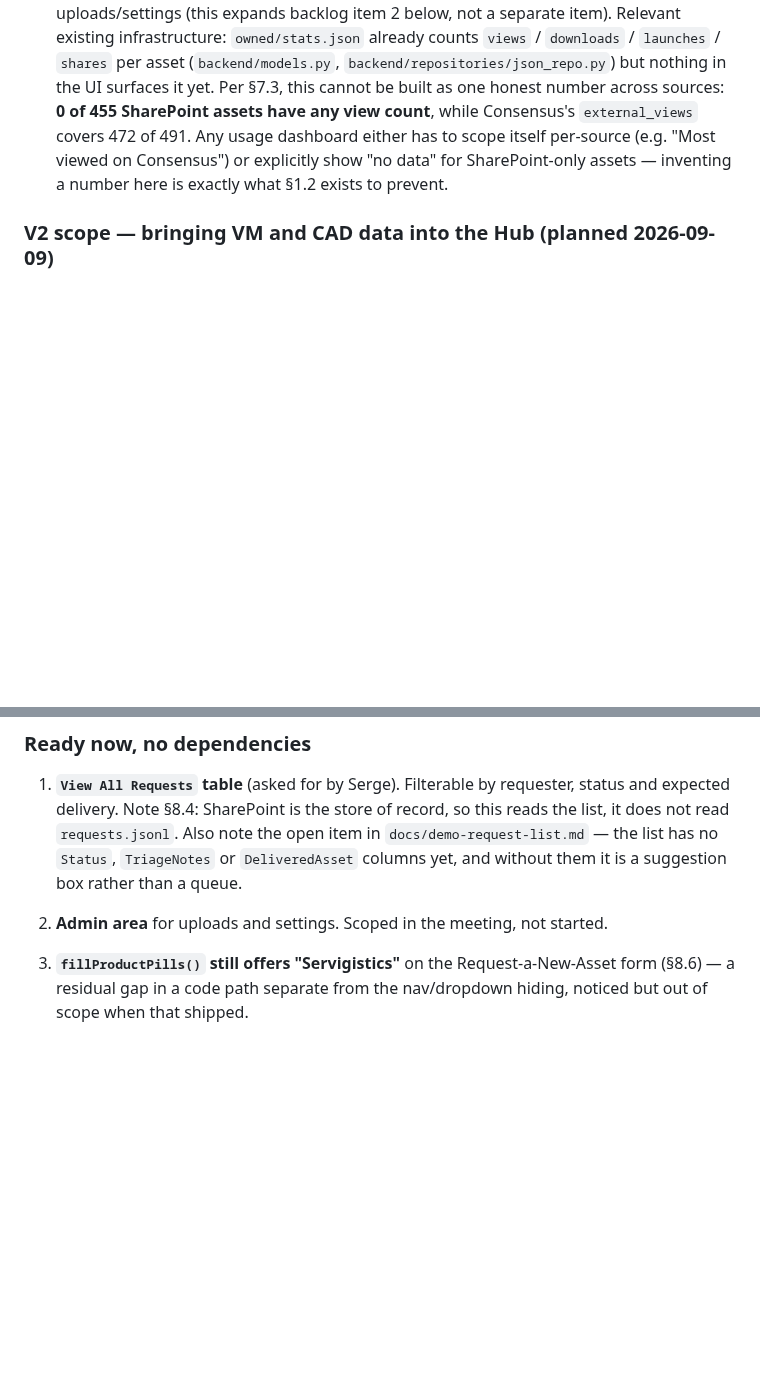
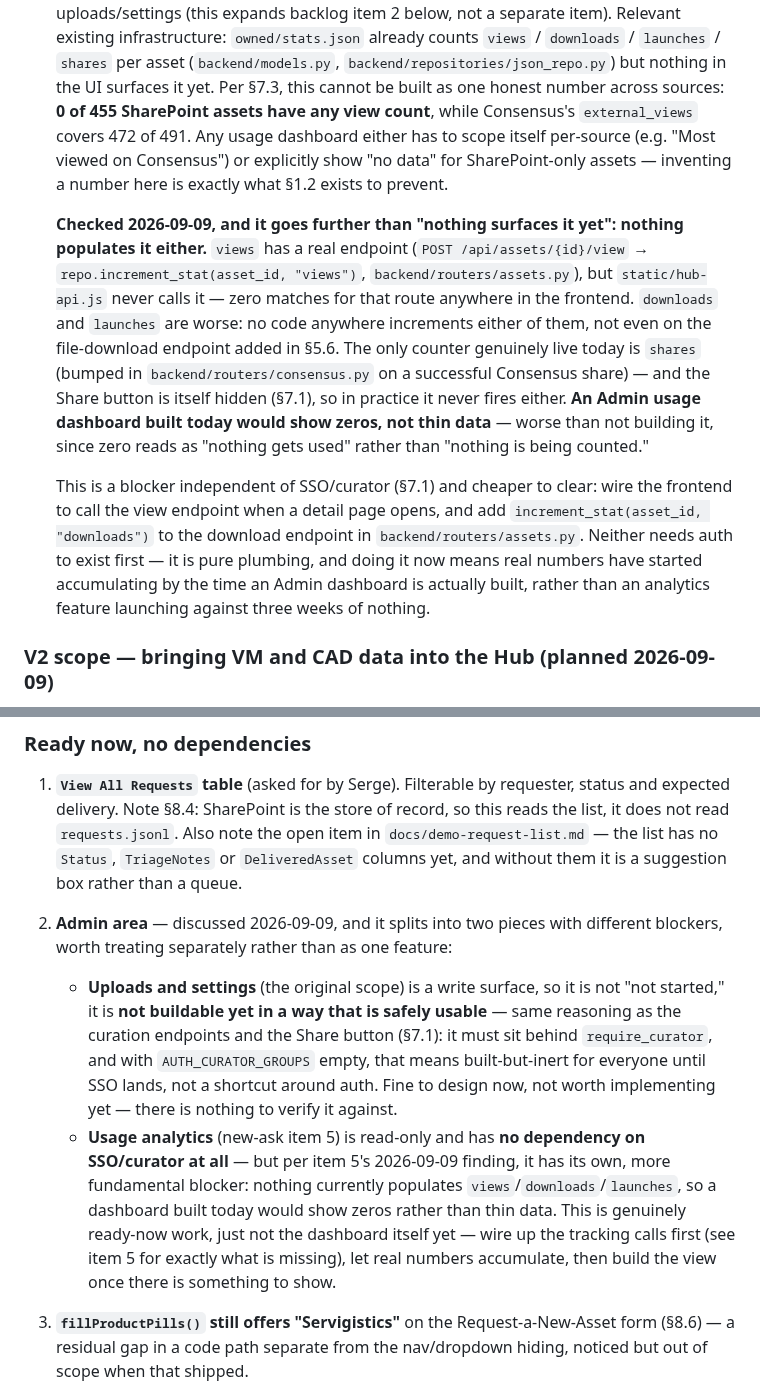
Before and after one commit to SebBergner/Technical-Marketing-Hub, a Markdown page: docs/HANDOVER-DEVELOPMENT.md, 2 parts joined by grey strips. Drawn GitHub-style; blank space fills up the shorter version.

Commit message:
docs: Admin splits into two blockers -- SSO for writes, dead counters for reads
Discussed 2026-09-09: uploads/settings needs the same require_curator
gating as Share/curation and stays inert until SSO lands, but usage
analytics has no auth dependency at all -- it just has its own problem,
that views/downloads/launches are never actually incremented anywhere
in the code today. Records the plan to wire up tracking first.

Co-Authored-By: Claude Sonnet 5 <noreply@anthropic.com>

```diff
--- a/docs/HANDOVER-DEVELOPMENT.md
+++ b/docs/HANDOVER-DEVELOPMENT.md
@@ -1115,6 +1115,28 @@ already known from earlier sections rather than starting from nothing.
    data" for SharePoint-only assets — inventing a number here is exactly what
    §1.2 exists to prevent.
 
+   **Checked 2026-09-09, and it goes further than "nothing surfaces it yet":
+   nothing populates it either.** `views` has a real endpoint
+   (`POST /api/assets/{id}/view` → `repo.increment_stat(asset_id, "views")`,
+   `backend/routers/assets.py`), but `static/hub-api.js` never calls it —
+   zero matches for that route anywhere in the frontend. `downloads` and
+   `launches` are worse: no code anywhere increments either of them, not even
+   on the file-download endpoint added in §5.6. The only counter genuinely
+   live today is `shares` (bumped in `backend/routers/consensus.py` on a
+   successful Consensus share) — and the Share button is itself hidden
+   (§7.1), so in practice it never fires either. **An Admin usage dashboard
+   built today would show zeros, not thin data** — worse than not building
+   it, since zero reads as "nothing gets used" rather than "nothing is being
+   counted."
+
+   This is a blocker independent of SSO/curator (§7.1) and cheaper to clear:
+   wire the frontend to call the view endpoint when a detail page opens, and
+   add `increment_stat(asset_id, "downloads")` to the download endpoint in
+   `backend/routers/assets.py`. Neither needs auth to exist first — it is
+   pure plumbing, and doing it now means real numbers have started
+   accumulating by the time an Admin dashboard is actually built, rather
+   than an analytics feature launching against three weeks of nothing.
+
 ### V2 scope — bringing VM and CAD data into the Hub (planned 2026-09-09)
 
 Elaborates new-ask item 2 above into an actual plan, now that item 3's
@@ -1294,8 +1316,24 @@ likely news to him too, not something to silently work around in code.
    — the list has no `Status`, `TriageNotes` or `DeliveredAsset` columns yet,
    and without them it is a suggestion box rather than a queue.
 
-2. **Admin area** for uploads and settings. Scoped in the meeting, not
-   started.
+2. **Admin area** — discussed 2026-09-09, and it splits into two pieces with
+   different blockers, worth treating separately rather than as one feature:
+
+   - **Uploads and settings** (the original scope) is a write surface, so it
+     is not "not started," it is **not buildable yet in a way that is safely
+     usable** — same reasoning as the curation endpoints and the Share
+     button (§7.1): it must sit behind `require_curator`, and with
+     `AUTH_CURATOR_GROUPS` empty, that means built-but-inert for everyone
+     until SSO lands, not a shortcut around auth. Fine to design now, not
+     worth implementing yet — there is nothing to verify it against.
+   - **Usage analytics** (new-ask item 5) is read-only and has **no
+     dependency on SSO/curator at all** — but per item 5's 2026-09-09
+     finding, it has its own, more fundamental blocker: nothing currently
+     populates `views`/`downloads`/`launches`, so a dashboard built today
+     would show zeros rather than thin data. This is genuinely ready-now
+     work, just not the dashboard itself yet — wire up the tracking calls
+     first (see item 5 for exactly what is missing), let real numbers
+     accumulate, then build the view once there is something to show.
 
 3. **`fillProductPills()` still offers "Servigistics"** on the
    Request-a-New-Asset form (§8.6) — a residual gap in a code path separate
```
